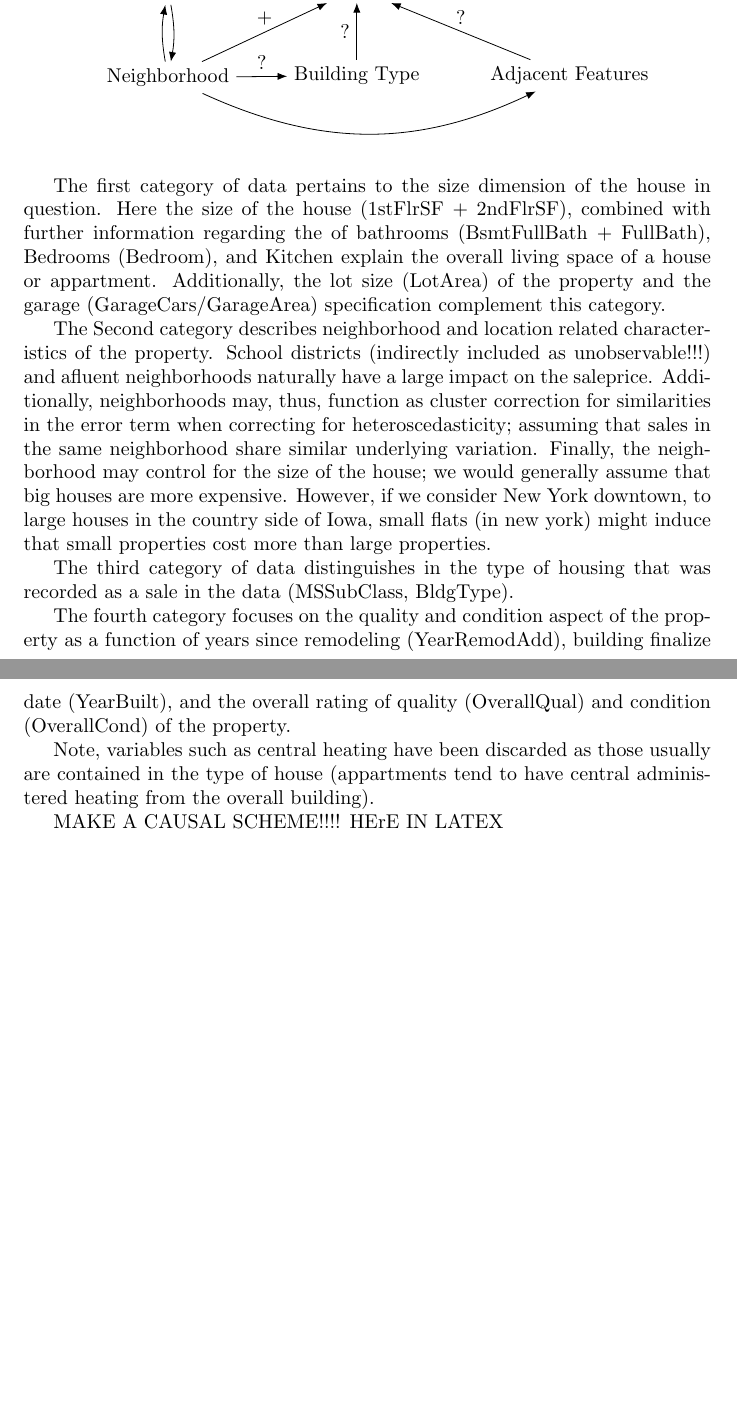
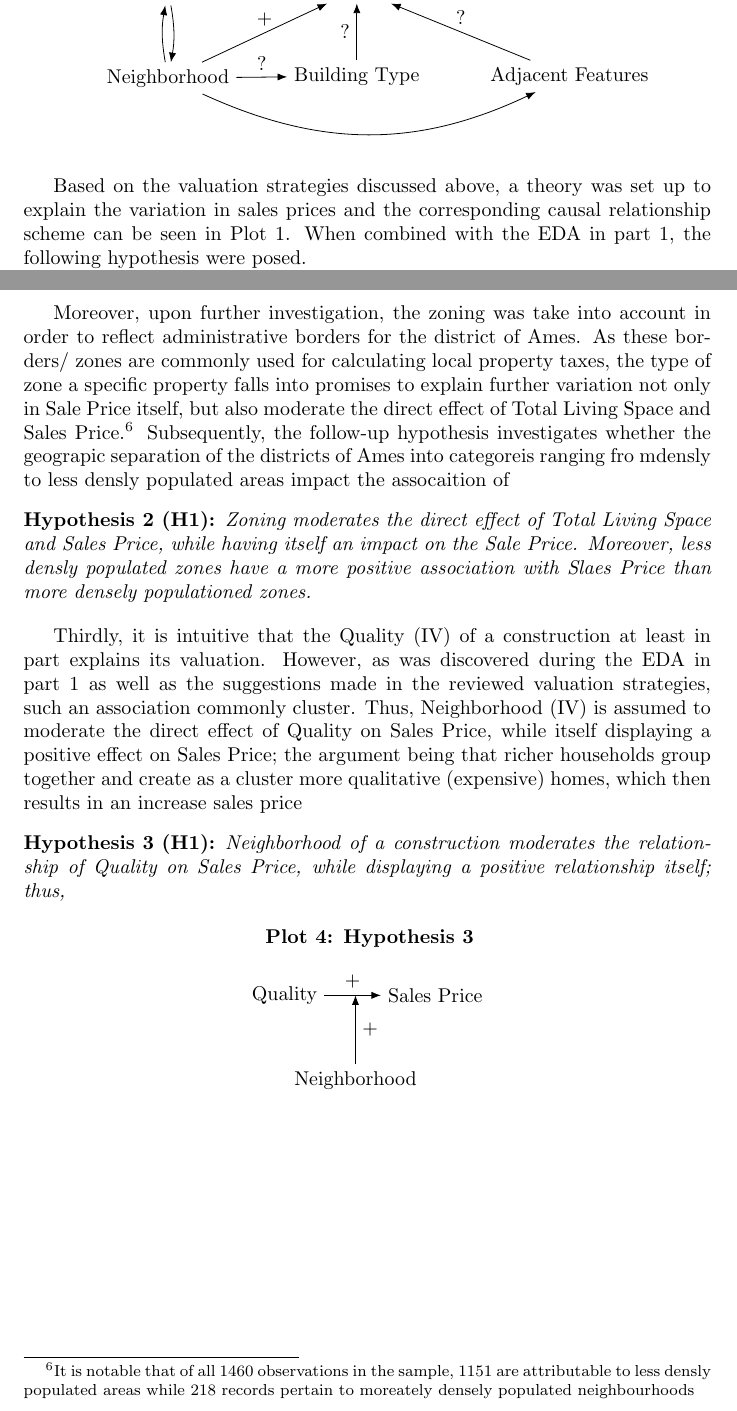
Before and after one commit to AngeloBarisano/advanced_statistics_and_programming_assignments, a LaTeX problem sheet (assignment1/LaTex_files/assignment1_latex.tex): two parts of pages 3 and 4 of 4, joined at a grey line, cut so that both start at the same text, the shorter picture padded with empty space. Compiled offline with pdfLaTeX.

Commit message:
almost finish hypothesis

```diff
--- a/assignment1/LaTex_files/assignment1_latex.tex
+++ b/assignment1/LaTex_files/assignment1_latex.tex
@@ -1,9 +1,9 @@
 \documentclass{article}
 \usepackage{color}
 \usepackage{tikz}
-
-% Tikz settings optimized for causal graphs.
-% Just copy-paste this part
+\usepackage{ntheorem}
+\theoremseparator{:}
+\newtheorem{hyp}{Hypothesis}
 \usetikzlibrary{shapes,decorations,arrows,calc,arrows.meta,fit,positioning}
 \tikzset{
     -Latex,auto,node distance =1 cm and 1 cm,semithick,
@@ -121,3 +123,5 @@ quality and condition to sales price
 \end{center}
 
 
+Based on the valuation strategies discussed above, a theory was set up to explain the variation in sales prices and the corresponding causal relationship scheme can be seen in Plot 1.
+When combined with the EDA in part 1, the following hypothesis were posed.
@@ -124,3 +146,50 @@ quality and condition to sales price
+\indent Moreover, upon further investigation, the zoning was take into account in order to reflect administrative borders for the district of Ames. As these borders/ zones are commonly used for calculating local property taxes, the type of zone a specific property falls into promises to explain further variation not only in Sale Price itself, but also moderate the direct effect of Total Living Space and Sales Price.\footnote{It is notable that of all 1460 observations in the sample, 1151 are attributable to less densly populated areas while 218 records pertain to moreately densely populated neighbourhoods} Subsequently, the follow-up hypothesis investigates whether the geograpic separation of the districts of Ames into categoreis ranging fro mdensly to less densly populated areas impact the assocaition of
+
+\begin{hyp}[H\ref{hyp:first}] \label{hyp:second}
+Zoning moderates the direct effect of Total Living Space and Sales Price, while having itself an impact on the Sale Price. Moreover, less densly populated zones have a more positive association with Slaes Price than more densely populationed zones.
+\end{hyp}
+
+\indent Thirdly, it is intuitive that the Quality (IV) of a construction at least in part explains its valuation. However, as was discovered during the EDA in part 1 as well as the suggestions made in the reviewed valuation strategies, such an association commonly cluster. Thus, Neighborhood (IV) is assumed to moderate the direct effect of Quality on Sales Price, while itself displaying a positive effect on Sales Price; the argument being that richer households group together and create as a cluster more qualitative (expensive) homes, which then results in an increase sales price
+
+\begin{hyp}[H\ref{hyp:first}] \label{hyp:third}
+Neighborhood of a construction moderates the relationship of Quality on Sales Price, while displaying a positive relationship itself; thus,
+\end{hyp}
+
+\begin{center}
+\begin{tikzpicture}
+	\centering
+ 	\node at (1.5,1) {\textbf{Plot 4: Hypothesis 3}};
+ 	\node (1) at (0,0) {Quality};
+	\node (2) [right = of 1] {Sales Price};
+	\node (3) at (1.25,-1.5) {Neighborhood};
+
+	\coordinate (4) at (1.25,0);
+
+	\path (1) edge node[above] {$+$}(2);
+	\path (3) edge node[right] {$+$}(4);
+\end{tikzpicture}
+\end{center}
+
+
+%to do:
+%- properly elaborate on your theroy from above; explain this through a causal relationship scheme
+%- SO FIRST DO THE CAUSAL RELATIONSHIP SCHEME HAND IN HADN WITH THE THEORY FROM ABOVE
+%- REGARDING NON LINEARITY ASSUMPTION of A1: Add APPENDIX WITH geom_smooth() a smooth line!
+%- After this, deduce 3 hypothesis for the porject
+%- After this formulate the population regression model
+
+%- Then explain in which way this population regression model messes with the linear assumptions; %which linear asssumptions are going to cause a problem? Which will not cause a problem?
+%- POSSIBLE INTERACTION: MSZoning and Neighborhood OR MSZoning and total living area as tzhe zoning %classifies into rural or not rural
+
+
+%# Final hypothesis: the effect of total living space on sales price is %determined by the zoning
+%# MAYBE TRY BUILDING TYPE!!
+
+%# HYPOTHESIS: Zoning matters
+%# HYPOTHESIS: Quality and SALES + Neighborhood clusters
+%# HYPOTHESIS: Condition is unimportant (compared to quality of the house)
+%# HYPOTHESIS: Zoning matters - done
+%# HYPOTHESIS: total living area impact on price! - done
 
 
 
@@ -130,32 +199,5 @@ quality and condition to sales price
 
 
 
-\indent The first category of data pertains to the size dimension of the house in
-question. Here the size of the house (1stFlrSF + 2ndFlrSF), combined with
-further information regarding the of bathrooms (BsmtFullBath + FullBath),
-Bedrooms (Bedroom), and Kitchen explain the overall living space of a house
-or appartment. Additionally, the lot size (LotArea) of the property and the
-garage (GarageCars/GarageArea) specification complement this category.
-
-The Second category describes neighborhood and location related characteristics of the property. School districts (indirectly included as unobservable!!!) and afluent neighborhoods naturally have a large impact on the saleprice. Additionally, neighborhoods may, thus, function as cluster correction for similarities in the error term when correcting for heteroscedasticity; assuming that sales in the same neighborhood share similar underlying variation. Finally, the neighborhood may control for the size of the house; we would generally assume that big houses are more expensive. However, if we consider New York downtown, to large houses in the country side of Iowa, small flats (in new york) might induce that small properties cost more than large properties.
-
-The third category of data distinguishes in the type of housing that was recorded as a sale in the data (MSSubClass, BldgType).
-
-The fourth category focuses on the quality and condition aspect of the property as a function of years since remodeling (YearRemodAdd), building finalize date (YearBuilt), and the overall rating of quality (OverallQual) and condition (OverallCond) of the property.
-
-
-
-
-
-Note, variables such as central heating have been discarded as those usually are contained in the type of house (appartments tend to have central administered heating from the overall building).
-
-MAKE A CAUSAL SCHEME!!!! HErE IN LATEX
-
-
-
-
-
-
-
 
 \end{document}
```
Also changed, not shown: assignment1/LaTex_files/assignment1_latex.pdf, assignment1/LaTex_files/assignment1_latex.tex (24 more changed lines), 3 other files.
